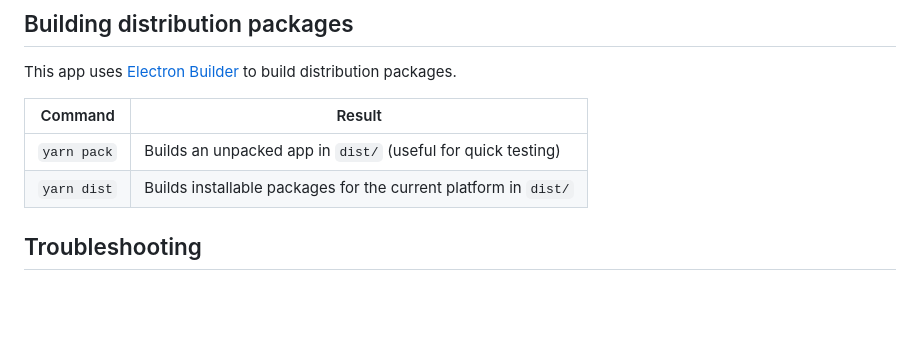
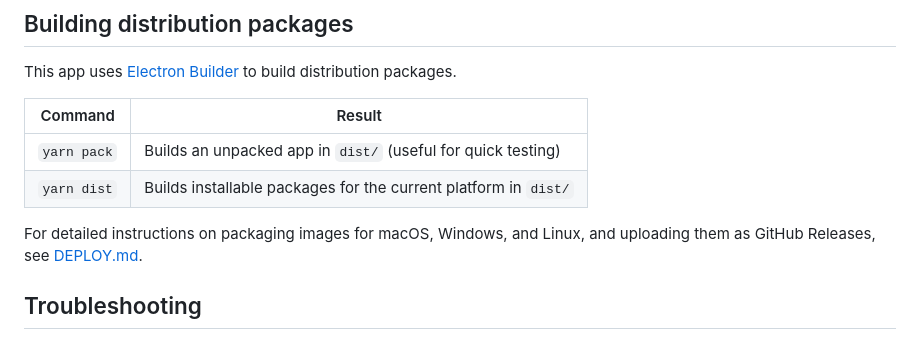
Before and after one commit to guildenstern70/IsideHasher, a Markdown page: README.md, the part around the change. Rendered like a GitHub page; blank space fills up the shorter version.

Commit message:
Added deployment documentation

```diff
--- a/README.md
+++ b/README.md
@@ -74,6 +74,9 @@ This app uses [Electron Builder](https://github.com/electron-userland/electron-b
 | `yarn pack` | Builds an unpacked app in `dist/` (useful for quick testing)        |
 | `yarn dist` | Builds installable packages for the current platform in `dist/`     |
 
+For detailed instructions on packaging images for macOS, Windows, and Linux, and uploading them as GitHub Releases, see [DEPLOY.md](DEPLOY.md).
+
+
 ## Troubleshooting
 
 * **`Electron failed to install correctly` / missing Electron binary** – the Electron postinstall
```
Also changed, not shown: DEPLOY.md (added, +475 -0 lines).
